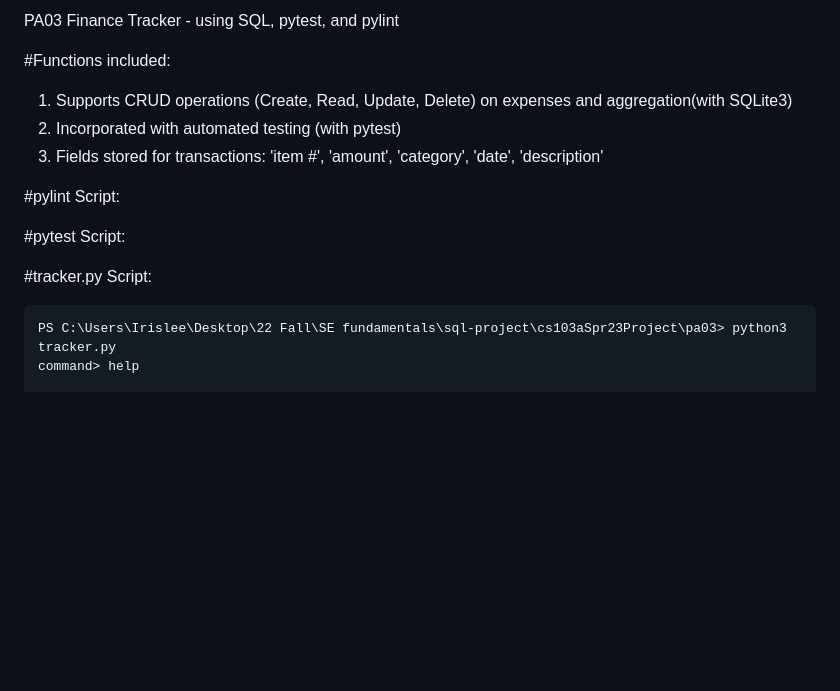
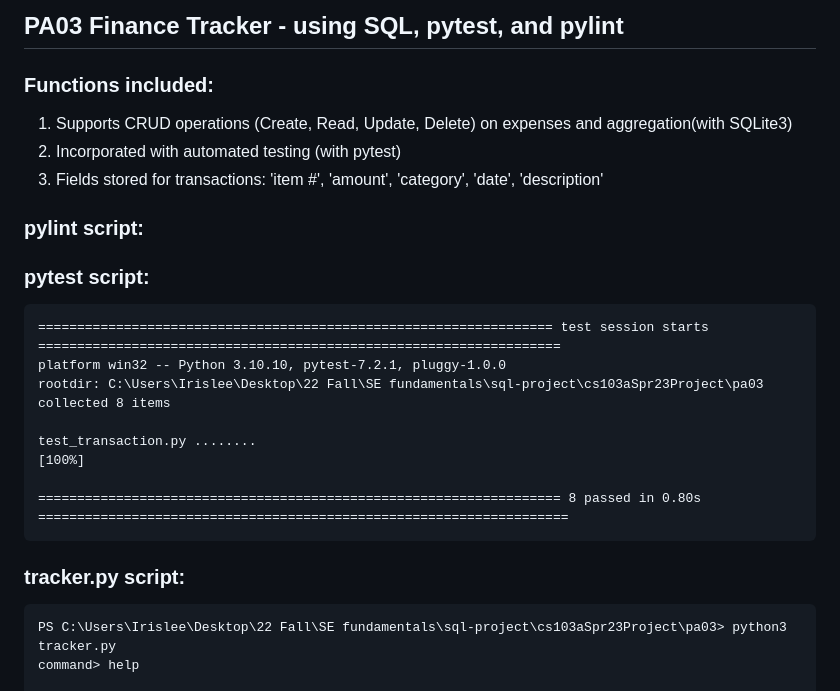
Before and after one commit to ElaineXinyiL/cs103aSpr23Project, a Markdown page: pa03/README.md, the part around the change. GitHub-like rendering; blank space fills up the shorter version.

Commit message:
add pytest script

````diff
--- a/pa03/README.md
+++ b/pa03/README.md
@@ -1,17 +1,26 @@
-PA03 Finance Tracker - using SQL, pytest, and pylint
+## PA03 Finance Tracker - using SQL, pytest, and pylint
 
-#Functions included:
+### Functions included:
 1. Supports CRUD operations (Create, Read, Update, Delete) on expenses and aggregation(with SQLite3)
 2. Incorporated with automated testing (with pytest)
 3. Fields stored for transactions: 'item #', 'amount', 'category', 'date', 'description'
 
 
-#pylint Script:
+### pylint script:
 
-#pytest Script:
+### pytest script:
+```
+================================================================== test session starts ===================================================================
+platform win32 -- Python 3.10.10, pytest-7.2.1, pluggy-1.0.0
+rootdir: C:\Users\Irislee\Desktop\22 Fall\SE fundamentals\sql-project\cs103aSpr23Project\pa03
+collected 8 items
 
+test_transaction.py ........                                                                                                                        [100%]
 
-#tracker.py Script:
+=================================================================== 8 passed in 0.80s ====================================================================
+```
+
+### tracker.py script:
 ```
 PS C:\Users\Irislee\Desktop\22 Fall\SE fundamentals\sql-project\cs103aSpr23Project\pa03> python3 tracker.py
 command> help
````
